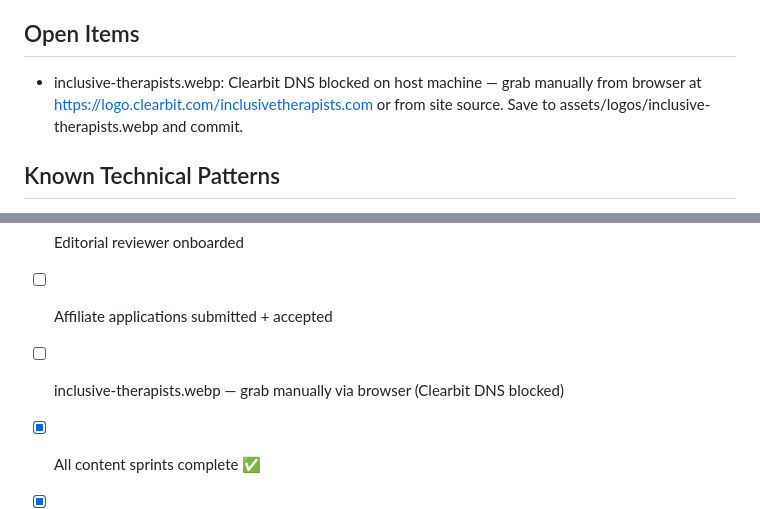
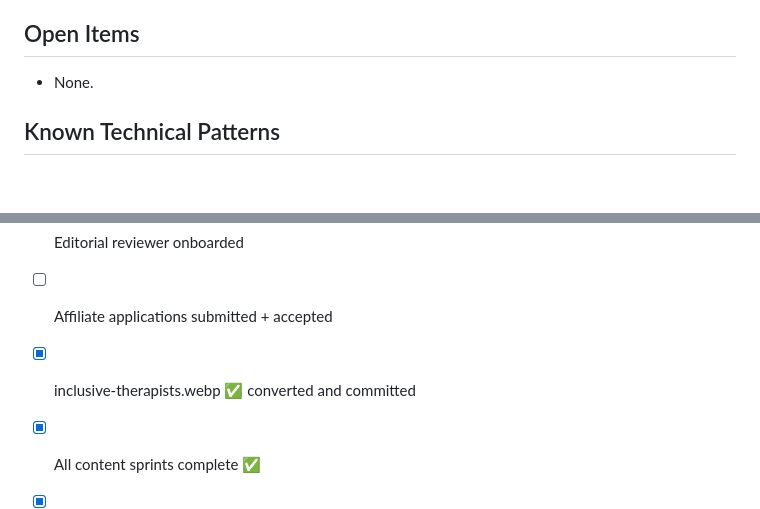
Before and after one commit to duke-of-beans/Digital-Therapy-Solutions, a Markdown page: STATUS.md, 2 parts joined by grey strips. GitHub-like rendering; blank space fills up the shorter version.

Commit message:
fix(logos): inclusive-therapists webp converted, open items closed

```diff
--- a/STATUS.md
+++ b/STATUS.md
@@ -28,9 +28,7 @@ Last Updated: 2026-03-19
 - Quality gate: 0 failures
 
 ## Open Items
-- inclusive-therapists.webp: Clearbit DNS blocked on host machine — grab manually from
-  browser at https://logo.clearbit.com/inclusivetherapists.com or from site source.
-  Save to assets/logos/inclusive-therapists.webp and commit.
+- None.
 
 ## Known Technical Patterns
 - Python inline commands via cmd fail at ~500+ chars — always write to file first
@@ -76,6 +74,6 @@ Last Updated: 2026-03-19
 - [ ] Domain repurchase (Gavin)
 - [ ] Editorial reviewer onboarded
 - [ ] Affiliate applications submitted + accepted
-- [ ] inclusive-therapists.webp — grab manually via browser (Clearbit DNS blocked)
+- [x] inclusive-therapists.webp ✅ converted and committed
 - [x] All content sprints complete ✅
 - [x] SEO hardening complete ✅
```
